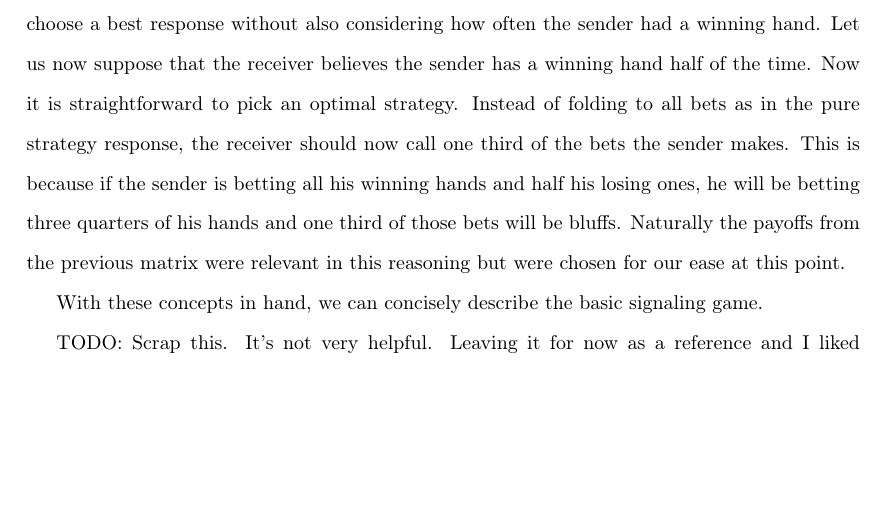
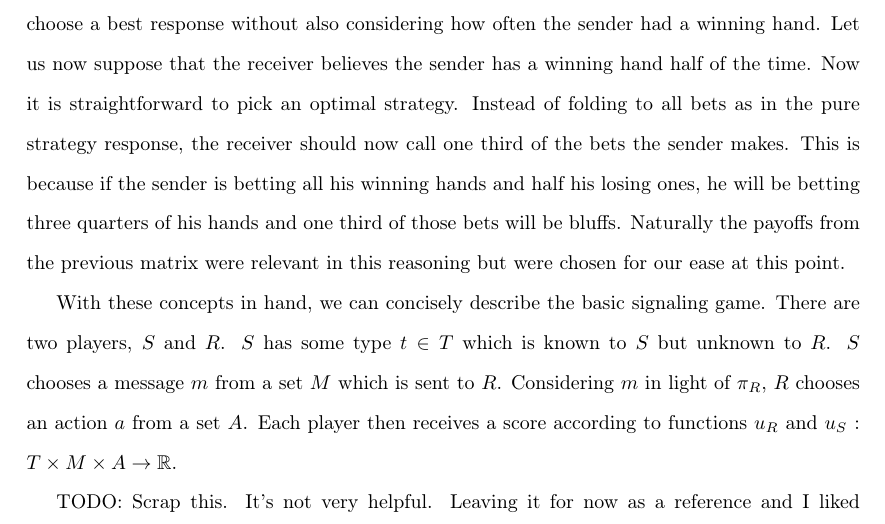
Before and after one commit to davemo88/sgadx, a LaTeX thesis (tesis.tex): part of page 13 of 19, cut so that both start at the same text, the shorter picture padded with empty space. Compiled offline with pdfLaTeX.

Commit message:
section 2 game theory intro

```diff
--- a/tesis.tex
+++ b/tesis.tex
@@ -156,7 +156,7 @@ This brings us to the concept of Bayesian games. Signaling games are Bayesian ga
 
 Now we can address the receiver's best response in the Call-Fold game when the sender plays a mixed strategy. Recall that even if we knew how much the sender was bluffing, we could not choose a best response without also considering how often the sender had a winning hand. Let us now suppose that the receiver believes the sender has a winning hand half of the time. Now it is straightforward to pick an optimal strategy. Instead of folding to all bets as in the pure strategy response, the receiver should now call one third of the bets the sender makes. This is because if the sender is betting all his winning hands and half his losing ones, he will be betting three quarters of his hands and one third of those bets will be bluffs. Naturally the payoffs from the previous matrix were relevant in this reasoning but were chosen for our ease at this point.
 
-With these concepts in hand, we can concisely describe the basic signaling game.
+With these concepts in hand, we can concisely describe the basic signaling game. There are two players, $S$ and $R$. $S$ has some type $t \in T$ which is known to $S$ but unknown to $R$. $S$ chooses a message $m$ from a set $M$ which is sent to $R$. Considering $m$ in light of $\pi_R$, $R$ chooses an action $a$ from a set $A$. Each player then receives a score according to functions $u_R$ and $u_S$ : $T \times M \times A \to \mathbb{R}$.
 
 TODO: Scrap this. It's not very helpful. Leaving it for now as a reference and I liked some of the things I wrote
 TODO: how to formally account for available information using this definition, e.g. that R knows the message when R chooses his action?
```
Also changed, not shown: tesis.pdf.
